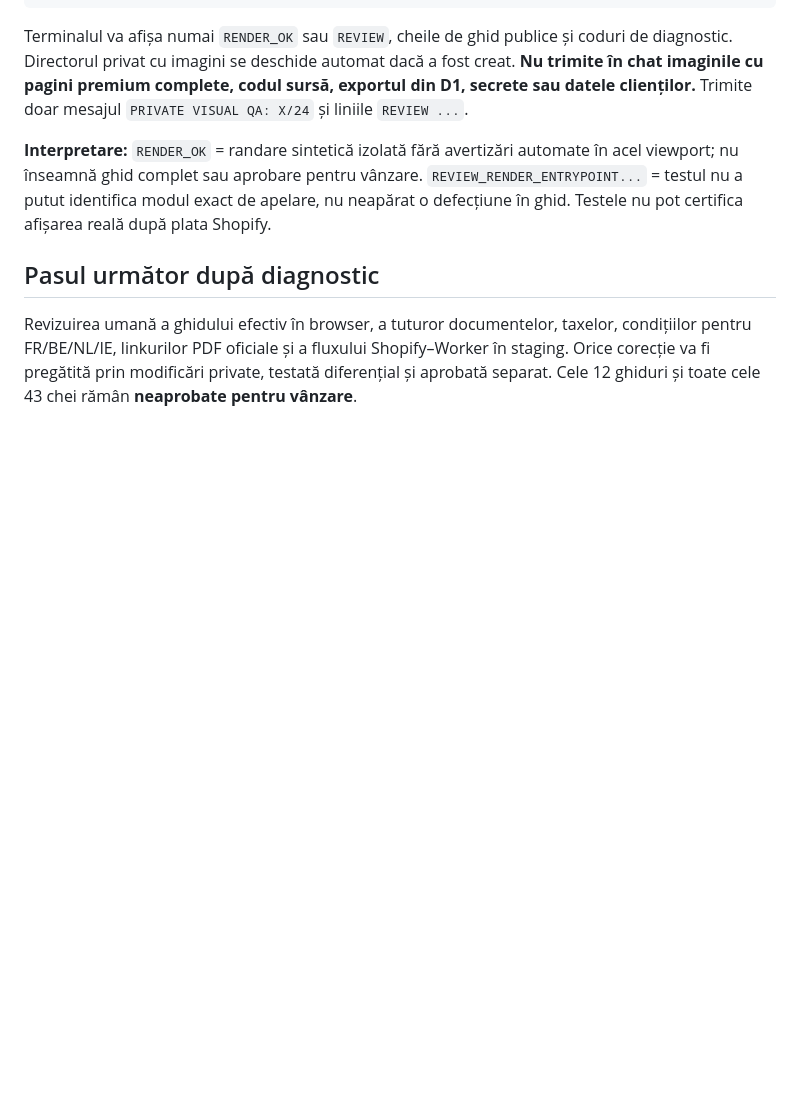
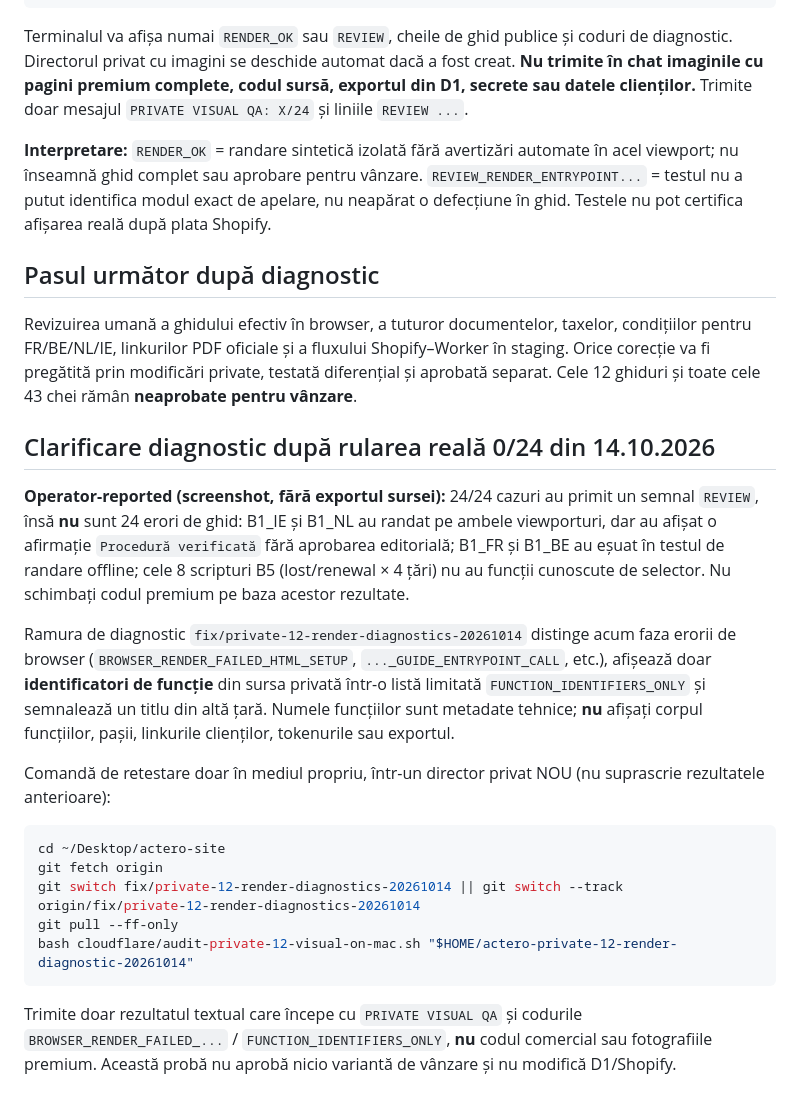
Before and after one commit to mypape-dot/actero-site, a Markdown page: cloudflare/PRIVATE_12_VISUAL_QA_RUNBOOK.md, the part around the change. Rendered like a GitHub page; blank space fills up the shorter version.

Commit message:
Document 0/24 operator diagnostic and safe staged retest for offline rendering

````diff
--- a/cloudflare/PRIVATE_12_VISUAL_QA_RUNBOOK.md
+++ b/cloudflare/PRIVATE_12_VISUAL_QA_RUNBOOK.md
@@ -39,3 +39,21 @@ Terminalul va afișa numai `RENDER_OK` sau `REVIEW`, cheile de ghid publice și
 ## Pasul următor după diagnostic
 
 Revizuirea umană a ghidului efectiv în browser, a tuturor documentelor, taxelor, condițiilor pentru FR/BE/NL/IE, linkurilor PDF oficiale și a fluxului Shopify–Worker în staging. Orice corecție va fi pregătită prin modificări private, testată diferențial și aprobată separat. Cele 12 ghiduri și toate cele 43 chei rămân **neaprobate pentru vânzare**.
+
+## Clarificare diagnostic după rularea reală 0/24 din 14.10.2026
+
+**Operator-reported (screenshot, fără exportul sursei):** 24/24 cazuri au primit un semnal `REVIEW`, însă **nu** sunt 24 erori de ghid: B1_IE și B1_NL au randat pe ambele viewporturi, dar au afișat o afirmație `Procedură verificată` fără aprobarea editorială; B1_FR și B1_BE au eșuat în testul de randare offline; cele 8 scripturi B5 (lost/renewal × 4 țări) nu au funcții cunoscute de selector. Nu schimbați codul premium pe baza acestor rezultate.
+
+Ramura de diagnostic `fix/private-12-render-diagnostics-20261014` distinge acum faza erorii de browser (`BROWSER_RENDER_FAILED_HTML_SETUP`, `..._GUIDE_ENTRYPOINT_CALL`, etc.), afișează doar **identificatori de funcție** din sursa privată într-o listă limitată `FUNCTION_IDENTIFIERS_ONLY` și semnalează un titlu din altă țară. Numele funcțiilor sunt metadate tehnice; **nu** afișați corpul funcțiilor, pașii, linkurile clienților, tokenurile sau exportul.
+
+Comandă de retestare doar în mediul propriu, într-un director privat NOU (nu suprascrie rezultatele anterioare):
+
+```bash
+cd ~/Desktop/actero-site
+git fetch origin
+git switch fix/private-12-render-diagnostics-20261014 || git switch --track origin/fix/private-12-render-diagnostics-20261014
+git pull --ff-only
+bash cloudflare/audit-private-12-visual-on-mac.sh "$HOME/actero-private-12-render-diagnostic-20261014"
+```
+
+Trimite doar rezultatul textual care începe cu `PRIVATE VISUAL QA` și codurile `BROWSER_RENDER_FAILED_...` / `FUNCTION_IDENTIFIERS_ONLY`, **nu** codul comercial sau fotografiile premium. Această probă nu aprobă nicio variantă de vânzare și nu modifică D1/Shopify.
````
